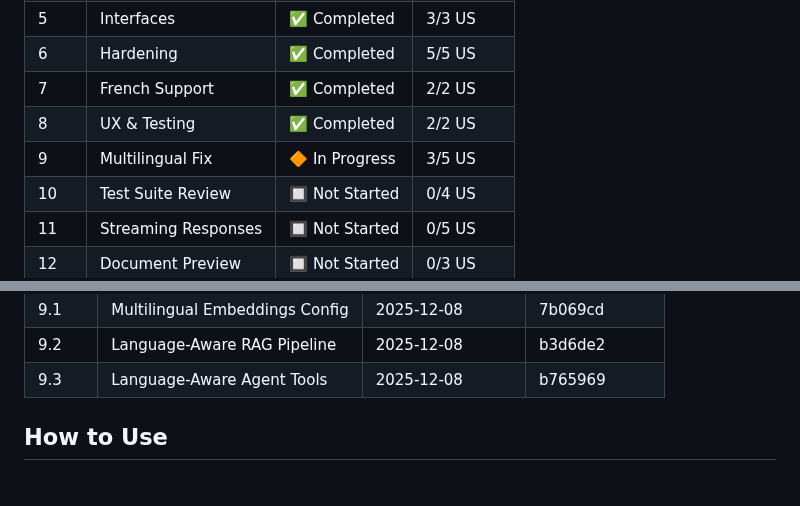
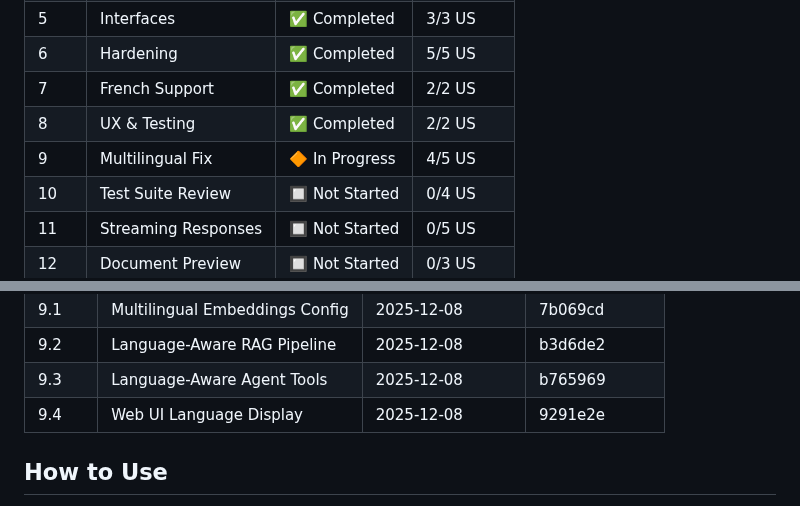
Before and after one commit to FloLecoeuche/lexard, a Markdown page: tasks/PROGRESS.md, 2 parts joined by grey strips. GitHub-like rendering.

Commit message:
docs: mark US 9.4 as completed
🤖 Generated with [Claude Code](https://claude.com/claude-code)

Co-Authored-By: Claude Opus 4.5 <noreply@anthropic.com>

```diff
--- a/tasks/PROGRESS.md
+++ b/tasks/PROGRESS.md
@@ -16,7 +16,7 @@ This folder contains detailed specifications for each Epic and User Story. Each
 | 6    | Hardening             | ✅ Completed   | 5/5 US   |
 | 7    | French Support        | ✅ Completed   | 2/2 US   |
 | 8    | UX & Testing          | ✅ Completed   | 2/2 US   |
-| 9    | Multilingual Fix      | 🔶 In Progress | 3/5 US   |
+| 9    | Multilingual Fix      | 🔶 In Progress | 4/5 US   |
 | 10   | Test Suite Review     | 🔲 Not Started | 0/4 US   |
 | 11   | Streaming Responses   | 🔲 Not Started | 0/5 US   |
 | 12   | Document Preview      | 🔲 Not Started | 0/3 US   |
@@ -76,6 +76,7 @@ This folder contains detailed specifications for each Epic and User Story. Each
 | 9.1   | Multilingual Embeddings Config | 2025-12-08 | 7b069cd  |
 | 9.2   | Language-Aware RAG Pipeline | 2025-12-08 | b3d6de2  |
 | 9.3   | Language-Aware Agent Tools | 2025-12-08 | b765969  |
+| 9.4   | Web UI Language Display    | 2025-12-08 | 9291e2e  |
 
 <!-- Format: | US ID | Name | Completed Date | Commit Hash | -->
 
```
Also changed, not shown: tasks/epic-9-multilingual-fix.md (+1 -1 lines).
